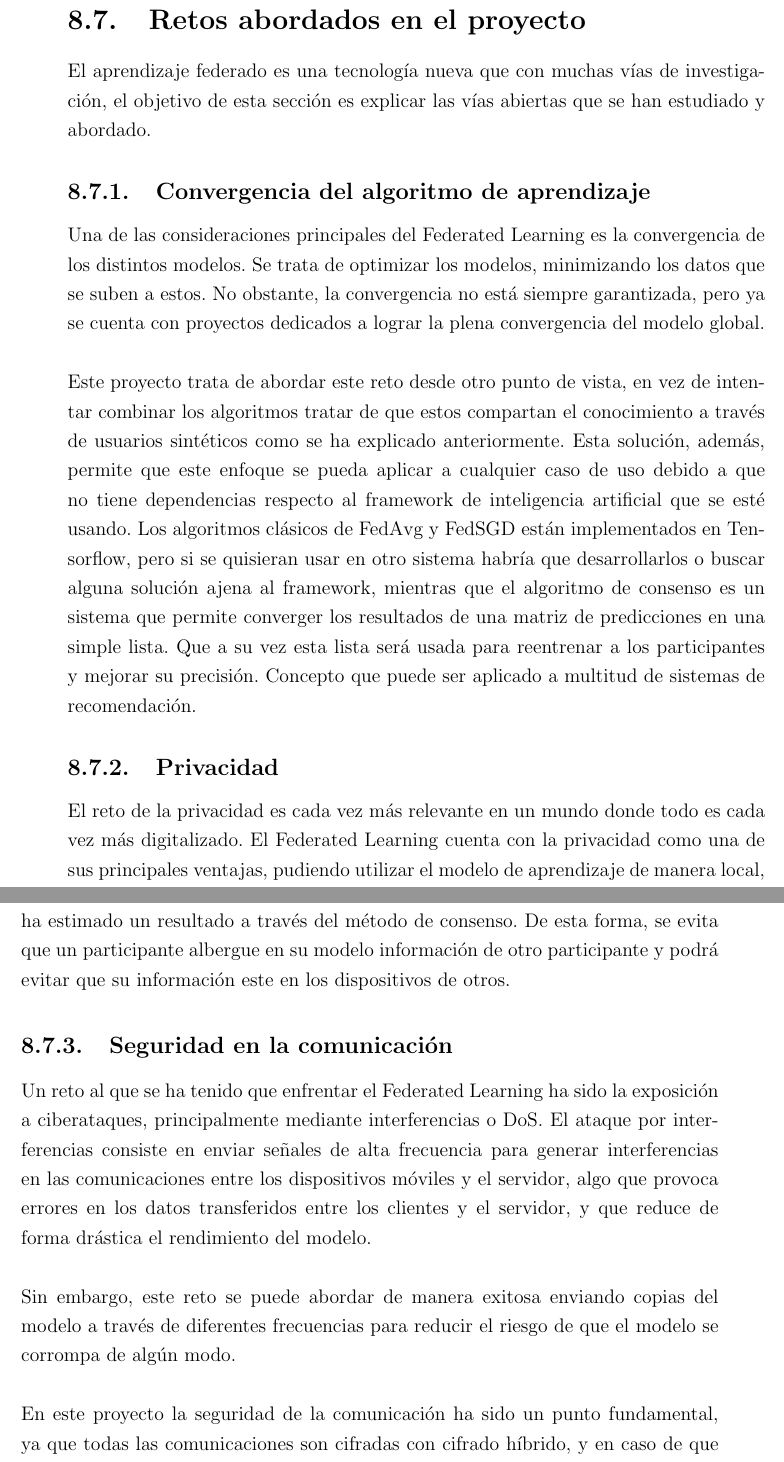
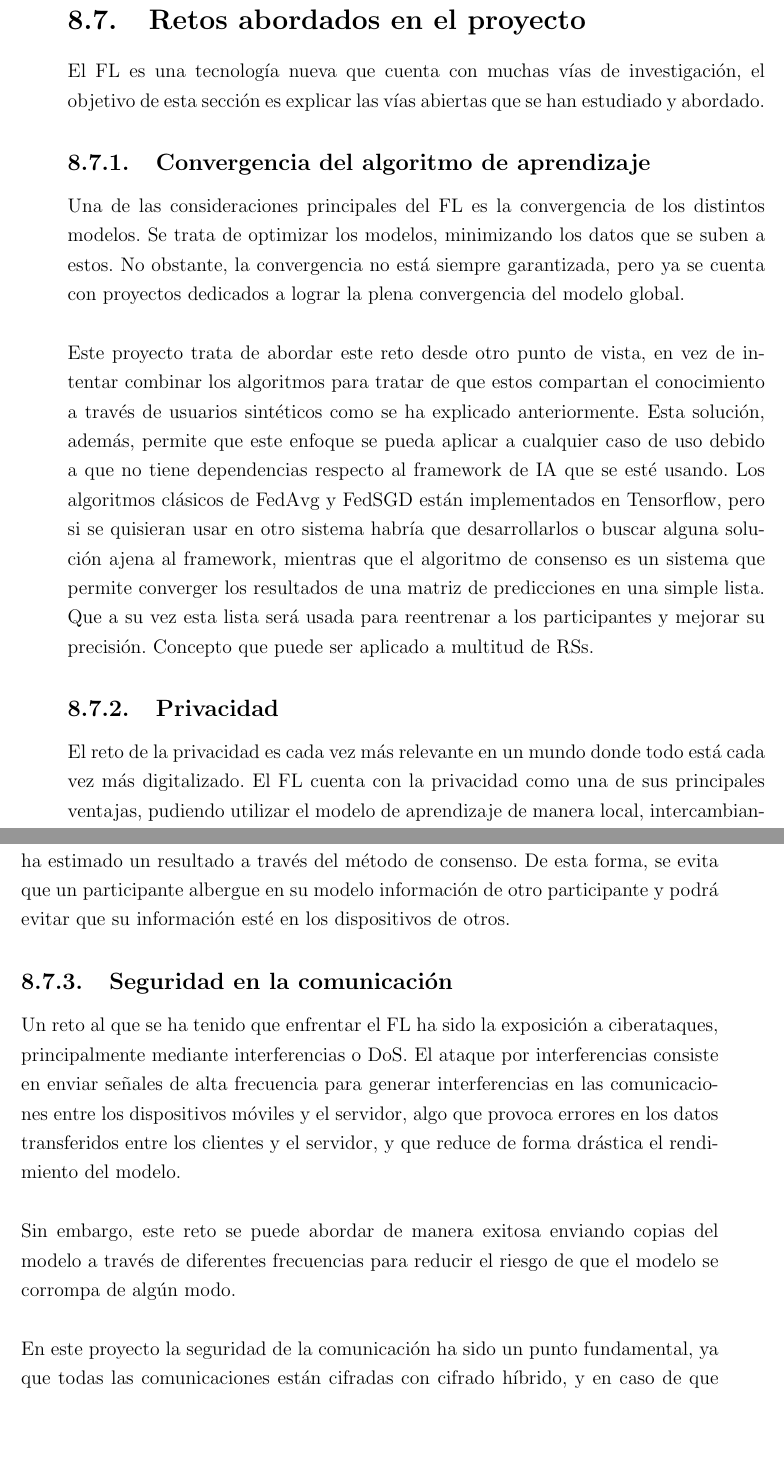
Before and after one commit to Ibaii99/PFG_MEMORIA, a LaTeX book (MAIN.tex, which reads Capitulos/8.7.RetosAbordados.tex): two parts of pages 111 and 112 of 134, joined at a grey line, cut so that both start at the same text, the shorter picture padded with empty space. Compiled offline with pdfLaTeX; an older LaTeX class or package is replaced by its successor.

Commit message:
fix(): revisado

```diff
--- a/Capitulos/8.7.RetosAbordados.tex
+++ b/Capitulos/8.7.RetosAbordados.tex
@@ -1,22 +1,22 @@
 \section{Retos abordados en el proyecto}
-El aprendizaje federado es una tecnología nueva que con muchas vías de investigación, el objetivo de esta sección es explicar las vías abiertas que se han estudiado y abordado.
+El FL es una tecnología nueva que cuenta con muchas vías de investigación, el objetivo de esta sección es explicar las vías abiertas que se han estudiado y abordado.
 \subsection{Convergencia del algoritmo de aprendizaje}
-Una de las consideraciones principales del Federated Learning es la convergencia de los distintos modelos. Se trata de optimizar los modelos, minimizando los datos que se suben a estos. No obstante, la convergencia no está siempre garantizada, pero ya se cuenta con proyectos dedicados a lograr la plena convergencia del modelo global.
+Una de las consideraciones principales del FL es la convergencia de los distintos modelos. Se trata de optimizar los modelos, minimizando los datos que se suben a estos. No obstante, la convergencia no está siempre garantizada, pero ya se cuenta con proyectos dedicados a lograr la plena convergencia del modelo global.
 \\ \\
-Este proyecto trata de abordar este reto desde otro punto de vista, en vez de intentar combinar los algoritmos tratar de que estos compartan el conocimiento a través de usuarios sintéticos como se ha explicado anteriormente. Esta solución, además, permite que este enfoque se pueda aplicar a cualquier caso de uso debido a que no tiene dependencias respecto al framework de inteligencia artificial que se esté usando. Los algoritmos clásicos de FedAvg y FedSGD están implementados en Tensorflow, pero si se quisieran usar en otro sistema habría que desarrollarlos o buscar alguna solución ajena al framework, mientras que el algoritmo de consenso es un sistema que permite converger los resultados de una matriz de predicciones en una simple lista. Que a su vez esta lista será usada para reentrenar a los participantes y mejorar su precisión. Concepto que puede ser aplicado a multitud de sistemas de recomendación.
+Este proyecto trata de abordar este reto desde otro punto de vista, en vez de intentar combinar los algoritmos para tratar de que estos compartan el conocimiento a través de usuarios sintéticos como se ha explicado anteriormente. Esta solución, además, permite que este enfoque se pueda aplicar a cualquier caso de uso debido a que no tiene dependencias respecto al framework de IA que se esté usando. Los algoritmos clásicos de FedAvg y FedSGD están implementados en Tensorflow, pero si se quisieran usar en otro sistema habría que desarrollarlos o buscar alguna solución ajena al framework, mientras que el algoritmo de consenso es un sistema que permite converger los resultados de una matriz de predicciones en una simple lista. Que a su vez esta lista será usada para reentrenar a los participantes y mejorar su precisión. Concepto que puede ser aplicado a multitud de RSs.
 
 \subsection{Privacidad}
-El reto de la privacidad es cada vez más relevante en un mundo donde todo es cada vez más digitalizado. El Federated Learning cuenta con la privacidad como una de sus principales ventajas, pudiendo utilizar el modelo de aprendizaje de manera local, intercambiando únicamente los parámetros necesarios con el modelo global alojado en el servidor.
+El reto de la privacidad es cada vez más relevante en un mundo donde todo está cada vez más digitalizado. El FL cuenta con la privacidad como una de sus principales ventajas, pudiendo utilizar el modelo de aprendizaje de manera local, intercambiando únicamente los parámetros necesarios con el modelo global alojado en el servidor.
 \\ \\
 No obstante, un atacante puede obtener acceso a cierta información confidencial si logra acceder al modelo global. Para cubrir esta carencia, se proponen diferentes soluciones en las que se sacrifica algo de rendimiento con el fin de lograr la plena seguridad, y se está logrando un equilibrio mayor con el paso del tiempo.
 \\ \\
-Este reto ha sido solucionado mediante el enfoque de reentrenado en vez de el clásico enfoque de converger los modelos. Esto quiere decir que, en este caso, los modelos no se \textit{``fusiona''}, sino que cada uno se reentrena con datos sintéticos para los cuales se ha estimado un resultado a través del método de consenso. De esta forma, se evita que un participante albergue en su modelo información de otro participante y podrá evitar que su información este en los dispositivos de otros.
+Este reto ha sido solucionado mediante el enfoque de reentrenado en vez de el clásico enfoque de converger los modelos. Esto quiere decir que, en este caso, los modelos no se \textit{``fusiona''}, sino que cada uno se reentrena con datos sintéticos para los cuales se ha estimado un resultado a través del método de consenso. De esta forma, se evita que un participante albergue en su modelo información de otro participante y podrá evitar que su información esté en los dispositivos de otros.
 
 \subsection{Seguridad en la comunicación}
-Un reto al que se ha tenido que enfrentar el Federated Learning ha sido la exposición a ciberataques, principalmente mediante interferencias o DoS. El ataque por interferencias consiste en enviar señales de alta frecuencia para generar interferencias en las comunicaciones entre los dispositivos móviles y el servidor, algo que provoca errores en los datos transferidos entre los clientes y el servidor, y que reduce de forma drástica el rendimiento del modelo.
+Un reto al que se ha tenido que enfrentar el FL ha sido la exposición a ciberataques, principalmente mediante interferencias o DoS. El ataque por interferencias consiste en enviar señales de alta frecuencia para generar interferencias en las comunicaciones entre los dispositivos móviles y el servidor, algo que provoca errores en los datos transferidos entre los clientes y el servidor, y que reduce de forma drástica el rendimiento del modelo.
 \\ \\
 Sin embargo, este reto se puede abordar de manera exitosa enviando copias del modelo a través de diferentes frecuencias para reducir el riesgo de que el modelo se corrompa de algún modo.
 \\ \\
-En este proyecto la seguridad de la comunicación ha sido un punto fundamental, ya que todas las comunicaciones son cifradas con cifrado híbrido, y en caso de que un participante no recibiese su modelo por desconexión podría pedirlo de nuevo al nodo principal. Sin embargo, no se ha tenido en cuenta la conexión inalámbrica ni los ataques de denegación de servicio, esto sería un nuevo campo a estudiar y no quedaría resuelto del todo.
+En este proyecto la seguridad de la comunicación ha sido un punto fundamental, ya que todas las comunicaciones están cifradas con cifrado híbrido, y en caso de que un participante no recibiese su modelo por desconexión podría pedirlo de nuevo al nodo principal. Sin embargo, no se ha tenido en cuenta la conexión inalámbrica ni los ataques de denegación de servicio, esto sería un nuevo campo a estudiar y no quedaría resuelto del todo.
 
 \subsection{Combinación de algoritmos de reducción de comunicaciones}
```
Also changed, not shown: Capitulos/8.7.RetosAbordados.tex (2 more changed lines).
